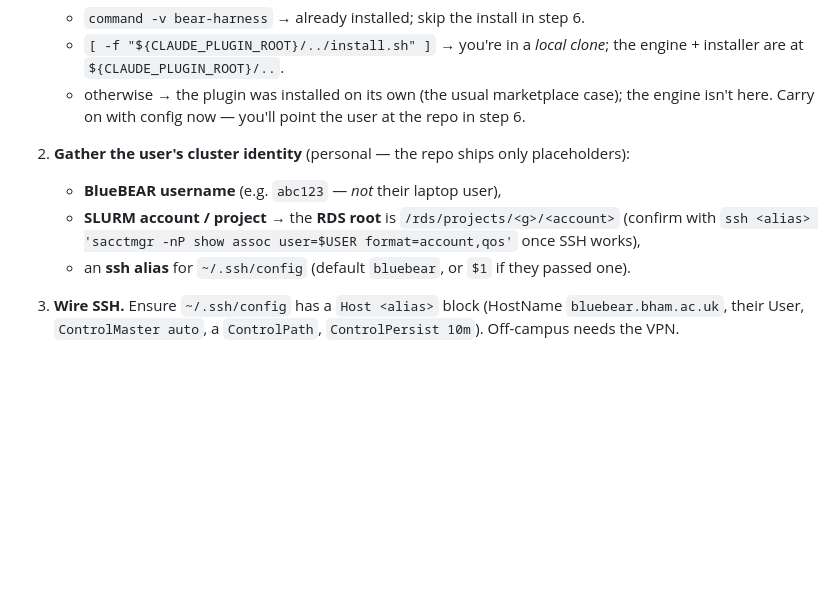
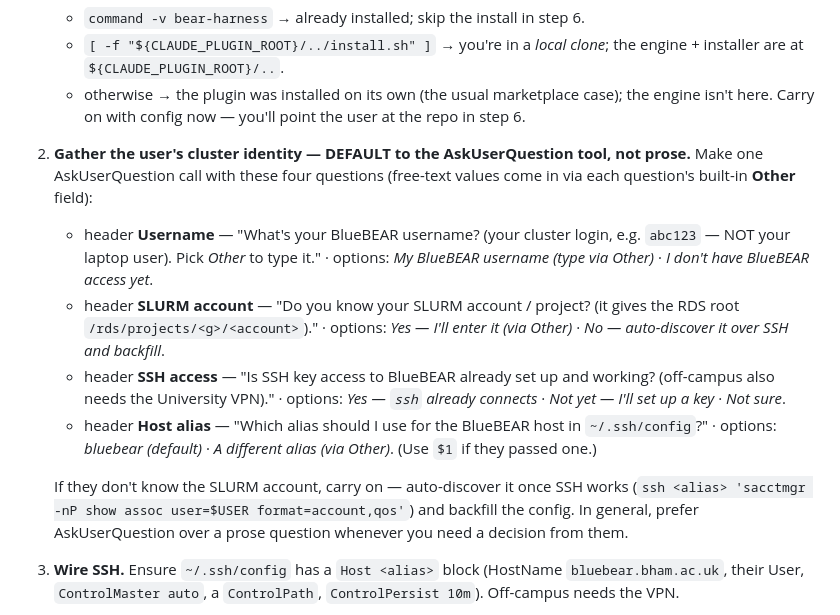
Before and after one commit to jaymd96/bearpilot, a Markdown page: bearpilot/commands/setup.md, the part around the change. GitHub-like rendering; blank space fills up the shorter version.

Commit message:
setup: default to the AskUserQuestion tool for onboarding, not a prose ask
/bearpilot:setup and the setup skill now drive the identity-gathering through one
AskUserQuestion call (Username · SLURM account · SSH-access state · host alias), with
free-text values via each question's Other field and "auto-discover the account over SSH"
when it's unknown — instead of asking everything in prose. Prefer AskUserQuestion for any
decision the setup needs from the user.

Co-Authored-By: Claude Opus 4.8 <noreply@anthropic.com>

```diff
--- a/bearpilot/commands/setup.md
+++ b/bearpilot/commands/setup.md
@@ -26,11 +26,24 @@ Steps:
    - otherwise → the plugin was installed on its own (the usual marketplace case); the engine isn't
      here. Carry on with config now — you'll point the user at the repo in step 6.
 
-2. **Gather the user's cluster identity** (personal — the repo ships only placeholders):
-   - **BlueBEAR username** (e.g. `abc123` — *not* their laptop user),
-   - **SLURM account / project** → the **RDS root** is `/rds/projects/<g>/<account>` (confirm with
-     `ssh <alias> 'sacctmgr -nP show assoc user=$USER format=account,qos'` once SSH works),
-   - an **ssh alias** for `~/.ssh/config` (default `bluebear`, or `$1` if they passed one).
+2. **Gather the user's cluster identity — DEFAULT to the AskUserQuestion tool, not prose.** Make one
+   AskUserQuestion call with these four questions (free-text values come in via each question's
+   built-in **Other** field):
+   - header **Username** — "What's your BlueBEAR username? (your cluster login, e.g. `abc123` — NOT
+     your laptop user). Pick *Other* to type it." · options: *My BlueBEAR username (type via Other)* ·
+     *I don't have BlueBEAR access yet*.
+   - header **SLURM account** — "Do you know your SLURM account / project? (it gives the RDS root
+     `/rds/projects/<g>/<account>`)." · options: *Yes — I'll enter it (via Other)* · *No —
+     auto-discover it over SSH and backfill*.
+   - header **SSH access** — "Is SSH key access to BlueBEAR already set up and working? (off-campus
+     also needs the University VPN)." · options: *Yes — `ssh` already connects* · *Not yet — I'll set
+     up a key* · *Not sure*.
+   - header **Host alias** — "Which alias should I use for the BlueBEAR host in `~/.ssh/config`?" ·
+     options: *bluebear (default)* · *A different alias (via Other)*. (Use `$1` if they passed one.)
+
+   If they don't know the SLURM account, carry on — auto-discover it once SSH works
+   (`ssh <alias> 'sacctmgr -nP show assoc user=$USER format=account,qos'`) and backfill the config.
+   In general, prefer AskUserQuestion over a prose question whenever you need a decision from them.
 
 3. **Wire SSH.** Ensure `~/.ssh/config` has a `Host <alias>` block (HostName `bluebear.bham.ac.uk`,
    their User, `ControlMaster auto`, a `ControlPath`, `ControlPersist 10m`). Off-campus needs the VPN.
```
Also changed, not shown: 1 other file.
